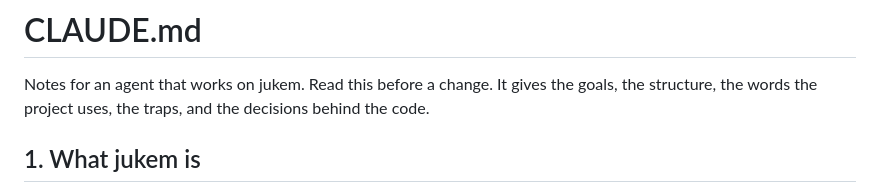
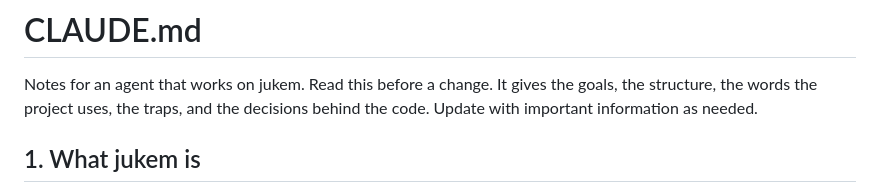
Before and after one commit to ethanpil/jukem, a Markdown page: CLAUDE.md, the part around the change. Drawn GitHub-style.

```diff
--- a/CLAUDE.md
+++ b/CLAUDE.md
@@ -2,7 +2,7 @@
 
 Notes for an agent that works on jukem. Read this before a change. It gives
 the goals, the structure, the words the project uses, the traps, and the
-decisions behind the code.
+decisions behind the code. Update with important information as needed.
 
 ## 1. What jukem is
 
```
